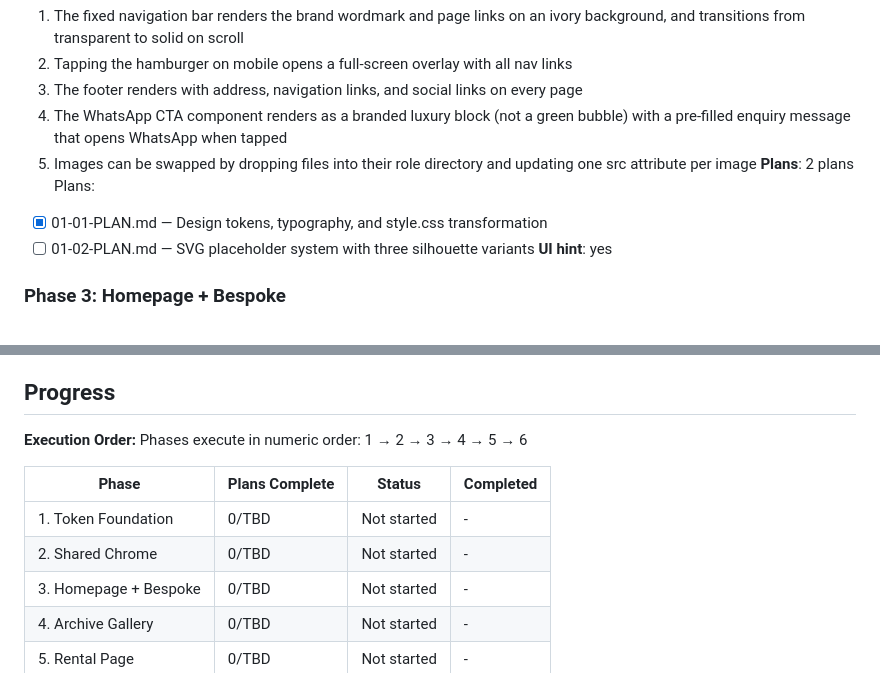
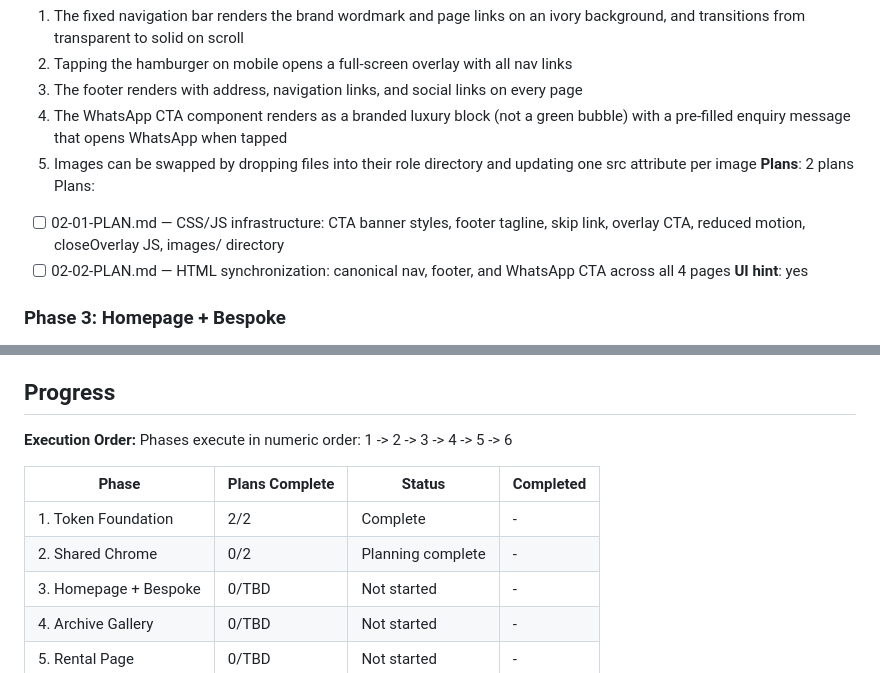
Before and after one commit to HER-labs/tictaktoemid, a Markdown page: .planning/ROADMAP.md, 2 parts joined by grey strips. Rendered like a GitHub page.

Commit message:
docs(02): create phase 2 shared chrome plans
Two plans covering CSS/JS infrastructure (wave 1) and HTML
synchronization across all 4 pages (wave 2). Covers SC-01 through
SC-04, IMG-03, IMG-04, WA-01, WA-02, AN-04.

Co-Authored-By: Claude Opus 4.6 (1M context) <noreply@anthropic.com>

```diff
--- a/.planning/ROADMAP.md
+++ b/.planning/ROADMAP.md
@@ -48,8 +48,8 @@ Plans:
   5. Images can be swapped by dropping files into their role directory and updating one src attribute per image
 **Plans**: 2 plans
 Plans:
-- [x] 01-01-PLAN.md — Design tokens, typography, and style.css transformation
-- [ ] 01-02-PLAN.md — SVG placeholder system with three silhouette variants
+- [ ] 02-01-PLAN.md — CSS/JS infrastructure: CTA banner styles, footer tagline, skip link, overlay CTA, reduced motion, closeOverlay JS, images/ directory
+- [ ] 02-02-PLAN.md — HTML synchronization: canonical nav, footer, and WhatsApp CTA across all 4 pages
 **UI hint**: yes
 
 ### Phase 3: Homepage + Bespoke
@@ -114,12 +114,12 @@ Plans:
 ## Progress
 
 **Execution Order:**
-Phases execute in numeric order: 1 → 2 → 3 → 4 → 5 → 6
+Phases execute in numeric order: 1 -> 2 -> 3 -> 4 -> 5 -> 6
 
 | Phase | Plans Complete | Status | Completed |
 |-------|----------------|--------|-----------|
-| 1. Token Foundation | 0/TBD | Not started | - |
-| 2. Shared Chrome | 0/TBD | Not started | - |
+| 1. Token Foundation | 2/2 | Complete | - |
+| 2. Shared Chrome | 0/2 | Planning complete | - |
 | 3. Homepage + Bespoke | 0/TBD | Not started | - |
 | 4. Archive Gallery | 0/TBD | Not started | - |
 | 5. Rental Page | 0/TBD | Not started | - |
```
Also changed, not shown: 2 other files.
